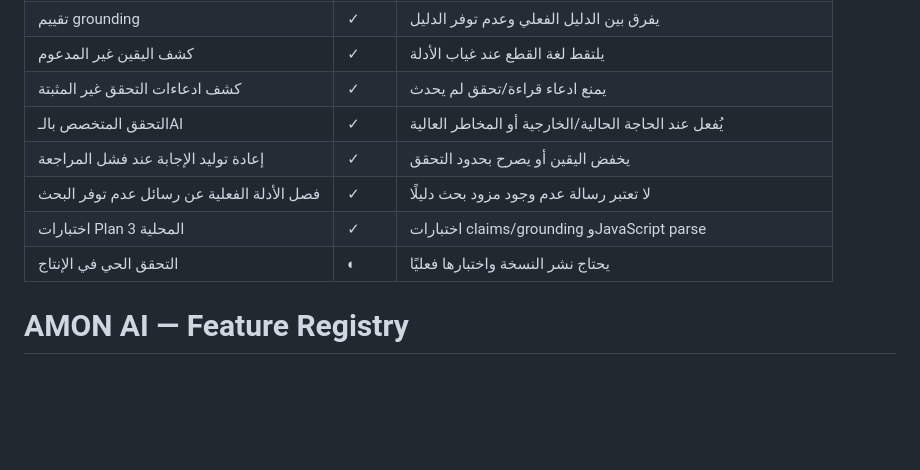
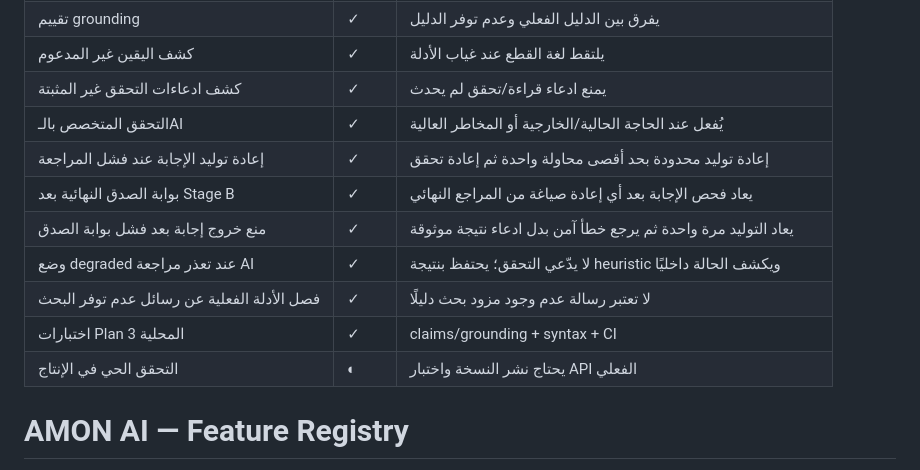
Before and after one commit to Mostafa-pT/AMON-ai, a Markdown page: docs/FEATURE_REGISTRY.md, the part around the change. Rendered like a GitHub page; blank space fills up the shorter version.

Commit message:
Document hardened Plan 3 truthfulness gate

```diff
--- a/docs/FEATURE_REGISTRY.md
+++ b/docs/FEATURE_REGISTRY.md
@@ -6,10 +6,13 @@
 | كشف اليقين غير المدعوم | ✓ | يلتقط لغة القطع عند غياب الأدلة |
 | كشف ادعاءات التحقق غير المثبتة | ✓ | يمنع ادعاء قراءة/تحقق لم يحدث |
 | التحقق المتخصص بالـAI | ✓ | يُفعل عند الحاجة الحالية/الخارجية أو المخاطر العالية |
-| إعادة توليد الإجابة عند فشل المراجعة | ✓ | يخفض اليقين أو يصرح بحدود التحقق |
+| إعادة توليد الإجابة عند فشل المراجعة | ✓ | إعادة توليد محدودة بحد أقصى محاولة واحدة ثم إعادة تحقق |
+| بوابة الصدق النهائية بعد Stage B | ✓ | يعاد فحص الإجابة بعد أي إعادة صياغة من المراجع النهائي |
+| منع خروج إجابة بعد فشل بوابة الصدق | ✓ | يعاد التوليد مرة واحدة ثم يرجع خطأ آمن بدل ادعاء نتيجة موثوقة |
+| وضع degraded عند تعذر مراجعة AI | ✓ | لا يدّعي التحقق؛ يحتفظ بنتيجة heuristic ويكشف الحالة داخليًا |
 | فصل الأدلة الفعلية عن رسائل عدم توفر البحث | ✓ | لا تعتبر رسالة عدم وجود مزود بحث دليلًا |
-| اختبارات Plan 3 المحلية | ✓ | اختبارات claims/grounding وJavaScript parse |
-| التحقق الحي في الإنتاج | ◐ | يحتاج نشر النسخة واختبارها فعليًا |
+| اختبارات Plan 3 المحلية | ✓ | claims/grounding + syntax + CI |
+| التحقق الحي في الإنتاج | ◐ | يحتاج نشر النسخة واختبار API الفعلي |
 
 # AMON AI — Feature Registry
 
```
